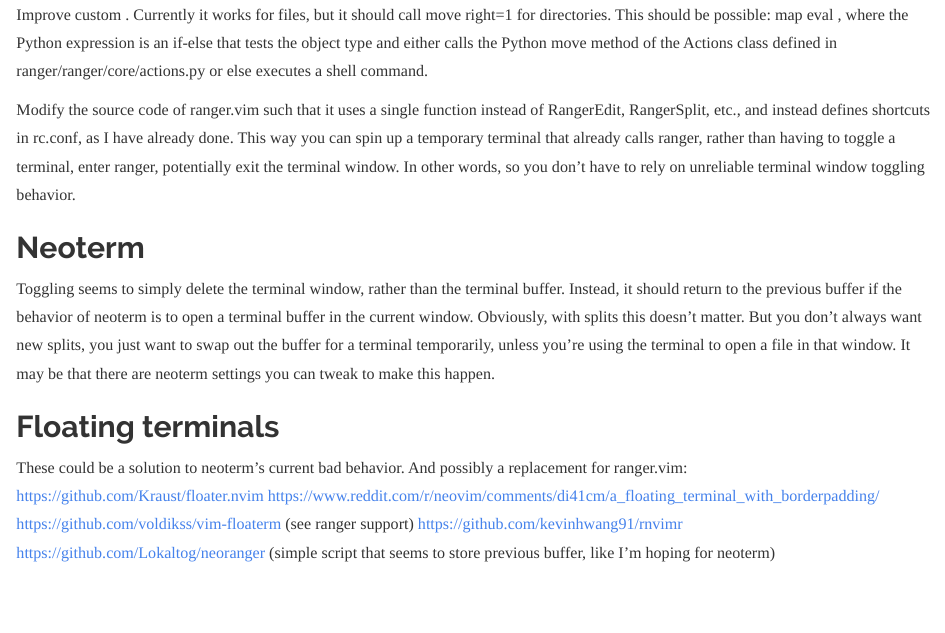
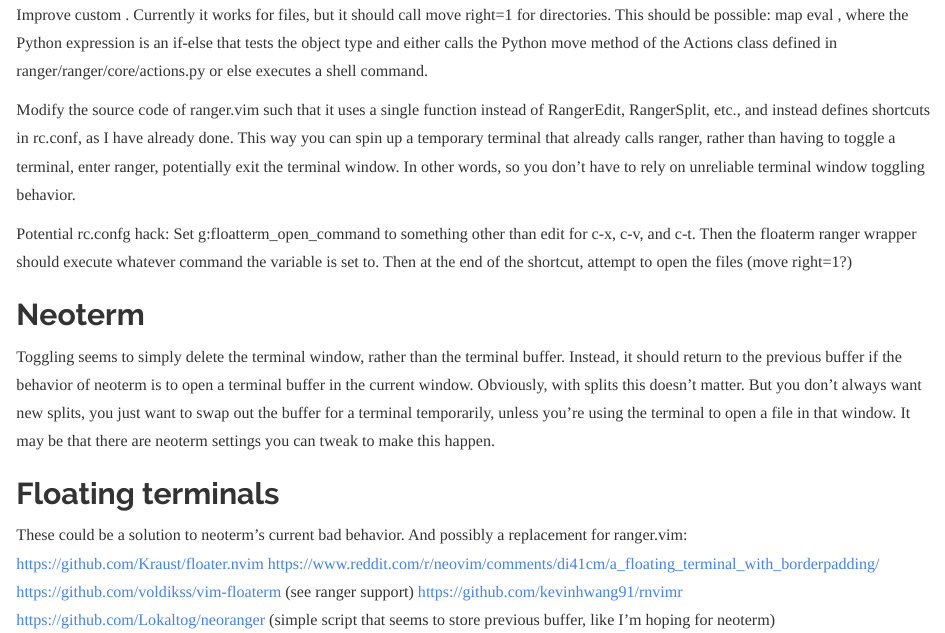
Before and after one commit to jkroes/vimwiki, an R Markdown document (index.Rmd): the page in a window 1100 px wide, from 650 px down. Rendered offline with R 4.5, knitr and Pandoc, with nearby package versions.

Commit message:
More ranger notes

```diff
--- a/index.Rmd
+++ b/index.Rmd
@@ -45,6 +45,11 @@
 calls ranger, rather than having to toggle a terminal, enter ranger, potentially
 exit the terminal window. In other words, so you don't have to rely on
 unreliable terminal window toggling behavior.
+
+Potential rc.confg hack: Set g:floatterm_open_command to something other than
+edit for c-x, c-v, and c-t. Then the floaterm ranger wrapper should execute
+whatever command the variable is set to. Then at the end of the shortcut,
+attempt to open the files (move right=1?)
 
 ## Neoterm
 
```
Also changed, not shown: vim_ranger.Rmd (+2 -2 lines).
